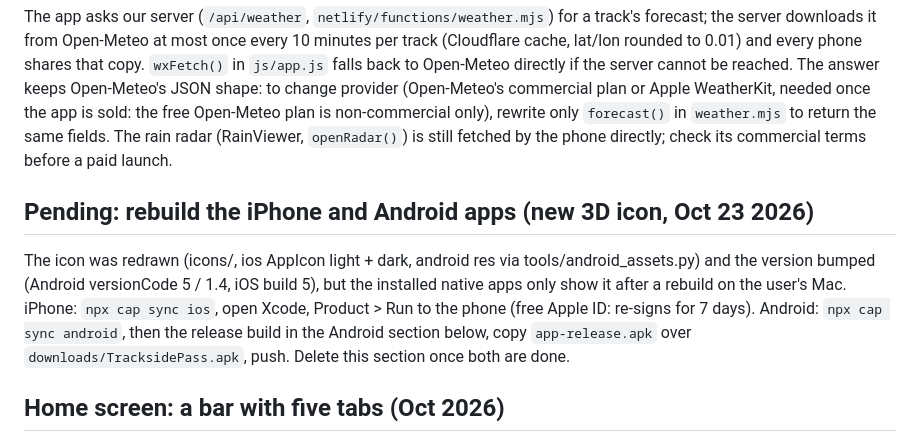
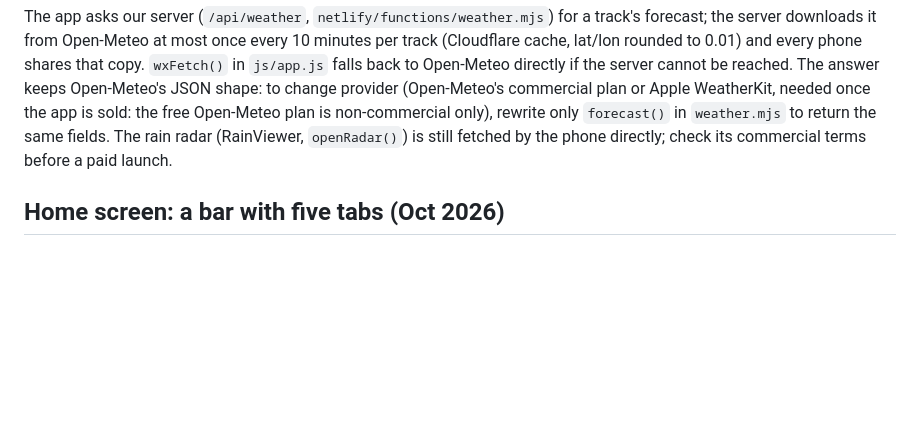
Before and after one commit to drewkub83/trackside-pass, a Markdown page: CLAUDE.md, the part around the change. Drawn GitHub-style; blank space fills up the shorter version.

Commit message:
CLAUDE.md: native rebuilds done (iPhone TestFlight build 5, Android 1.4); remove the pending note
Co-Authored-By: Claude Sonnet 5.5 <noreply@anthropic.com>

```diff
--- a/CLAUDE.md
+++ b/CLAUDE.md
@@ -88,9 +88,6 @@ Support series are `CHAMPS` entries in `data/champs.js` with `optIn:true` (off u
 ## Weather (Oct 24 2026)
 The app asks our server (`/api/weather`, `netlify/functions/weather.mjs`) for a track's forecast; the server downloads it from Open-Meteo at most once every 10 minutes per track (Cloudflare cache, lat/lon rounded to 0.01) and every phone shares that copy. `wxFetch()` in `js/app.js` falls back to Open-Meteo directly if the server cannot be reached. The answer keeps Open-Meteo's JSON shape: to change provider (Open-Meteo's commercial plan or Apple WeatherKit, needed once the app is sold: the free Open-Meteo plan is non-commercial only), rewrite only `forecast()` in `weather.mjs` to return the same fields. The rain radar (RainViewer, `openRadar()`) is still fetched by the phone directly; check its commercial terms before a paid launch.
 
-## Pending: rebuild the iPhone and Android apps (new 3D icon, Oct 23 2026)
-The icon was redrawn (icons/, ios AppIcon light + dark, android res via tools/android_assets.py) and the version bumped (Android versionCode 5 / 1.4, iOS build 5), but the installed native apps only show it after a rebuild on the user's Mac. iPhone: `npx cap sync ios`, open Xcode, Product > Run to the phone (free Apple ID: re-signs for 7 days). Android: `npx cap sync android`, then the release build in the Android section below, copy `app-release.apk` over `downloads/TracksidePass.apk`, push. Delete this section once both are done.
-
 ## Home screen: a bar with five tabs (Oct 2026)
 The home screen has a floating bar (`#homeTabs`, `syncHomeTabs()` / `homeTab()` in `js/app.js`): **Home** (`#home`: Next up tile, Your series next up, Passport), **Series** (`#seriesList`: the series list; an "All tracks by country" table was tried and removed because a long list looked unattractive, so a return needs a cleaner design), **Podium** (`#play`, `renderPlay()`: season total, open games, scored weekends, How points work; red dot when a game is open), **Leaders** (`#board`, leaderboard) and **Account** (`#account`, `js/account.js`; shows your initial and a red dot for friend requests). Anything with its own tab is not repeated on Home. Settings stay behind the top-right button of each page. Leaders and Account only appear when `SB` in `js/account.js` is set. The friend-notification switch is in Settings too (`#setPush`, `acctSettingsRender()`). Swipe-back or the Android back button from a tab returns to Home; a series or track opened from Series goes back to Series (`seriesBack`, `openTrack(id,"seriesList")`). `html{touch-action:manipulation}` stops double-tap zoom. `gameLock()`/`gameTiming()` read the game's own track (not `cur`) so the Podium tab can list every game.
 
```
